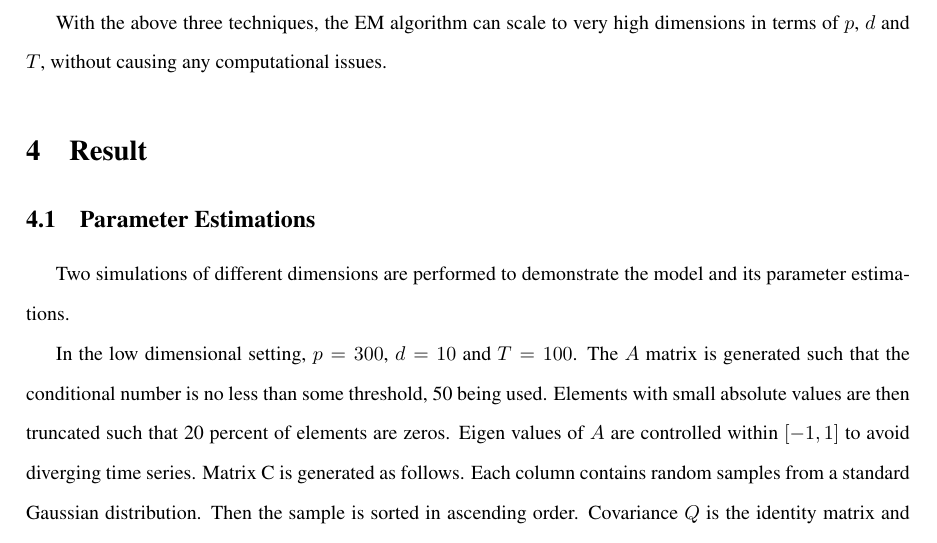
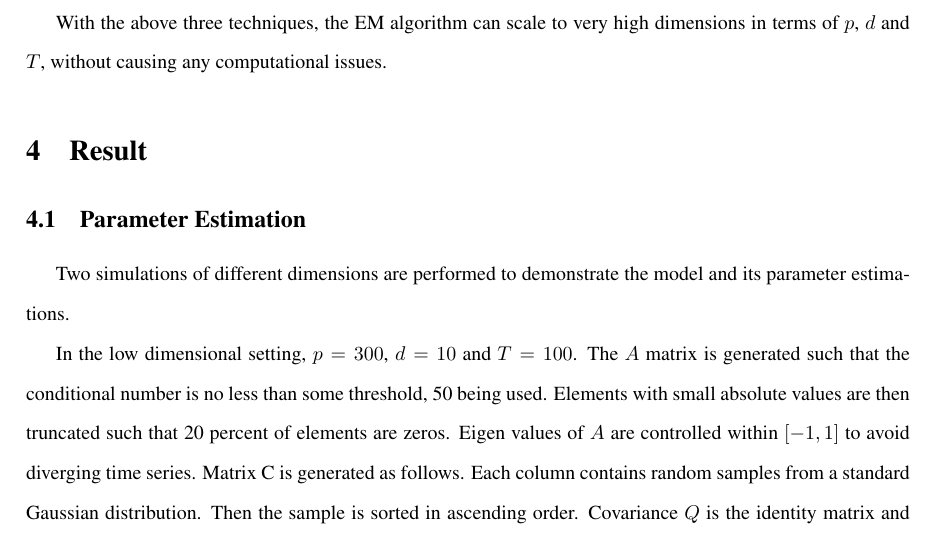
Before and after one commit to shachen/PLDS, a LaTeX document (Draft/PLDS Manuscript.tex): part of page 11 of 25, cut so that both start at the same text. Compiled offline with pdfLaTeX.

Commit message:
issue 38

```diff
--- a/Draft/PLDS Manuscript.tex
+++ b/Draft/PLDS Manuscript.tex
@@ -474,7 +474,7 @@ With the above three techniques, the EM algorithm can scale to very high dimensi
 %where $U$ is $n\times m$ and $V$ is $m \times n$ dimensional and $n>>m$.
 
 \section{Result}
-\subsection{Parameter Estimations}
+\subsection{Parameter Estimation}
 \label{sec:lowdsim}
 Two simulations of different dimensions are performed to demonstrate the model and its parameter estimations.
 
```
Also changed, not shown: Draft/PLDS Manuscript.pdf.
